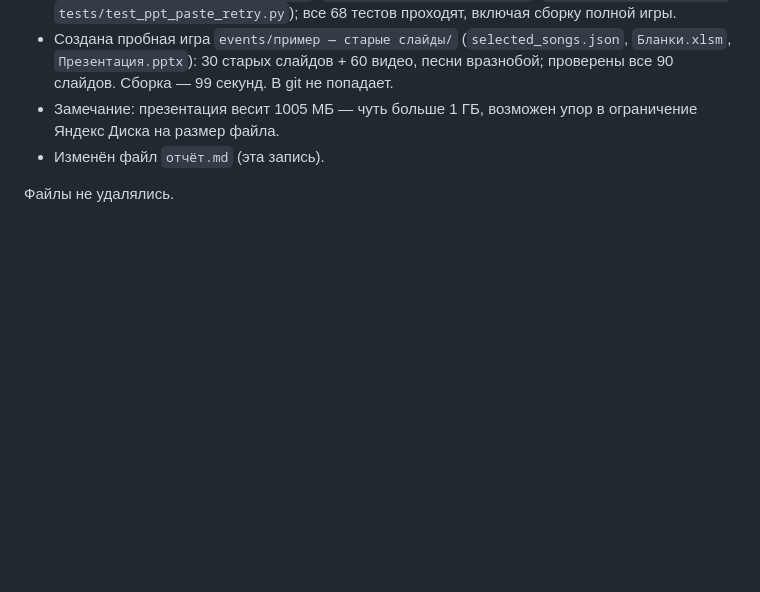
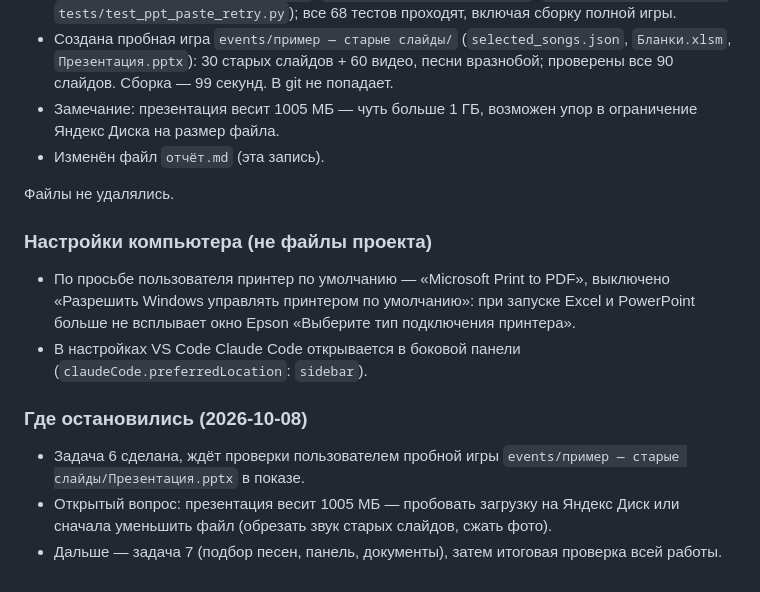
Before and after one commit to muzykalnoe-loto-team/muzykalnoe-loto, a Markdown page: отчёт.md, the part around the change. Rendered like a GitHub page; blank space fills up the shorter version.

Commit message:
docs: отчёт — где остановились после задачи 6
Co-Authored-By: Claude Opus 5.5 <noreply@anthropic.com>

```diff
--- a/отчёт.md
+++ b/отчёт.md
@@ -514,3 +514,14 @@
 - Изменён файл `отчёт.md` (эта запись).
 
 Файлы не удалялись.
+
+### Настройки компьютера (не файлы проекта)
+
+- По просьбе пользователя принтер по умолчанию — «Microsoft Print to PDF», выключено «Разрешить Windows управлять принтером по умолчанию»: при запуске Excel и PowerPoint больше не всплывает окно Epson «Выберите тип подключения принтера».
+- В настройках VS Code Claude Code открывается в боковой панели (`claudeCode.preferredLocation`: `sidebar`).
+
+### Где остановились (2026-10-08)
+
+- Задача 6 сделана, ждёт проверки пользователем пробной игры `events/пример — старые слайды/Презентация.pptx` в показе.
+- Открытый вопрос: презентация весит 1005 МБ — пробовать загрузку на Яндекс Диск или сначала уменьшить файл (обрезать звук старых слайдов, сжать фото).
+- Дальше — задача 7 (подбор песен, панель, документы), затем итоговая проверка всей работы.
```
